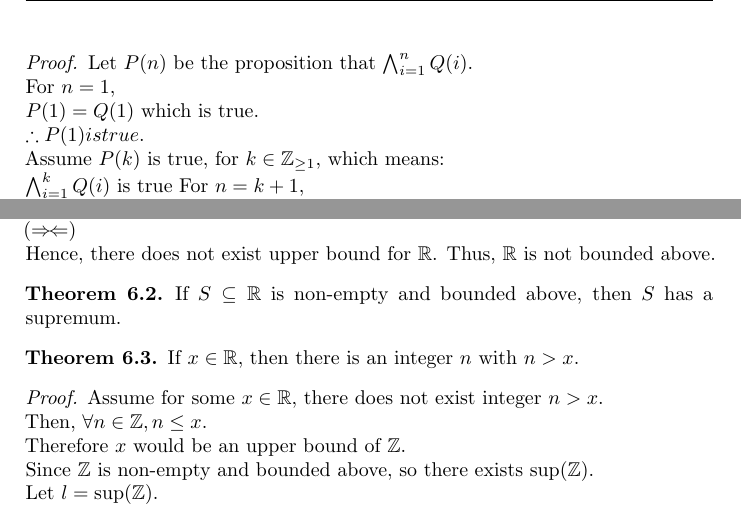
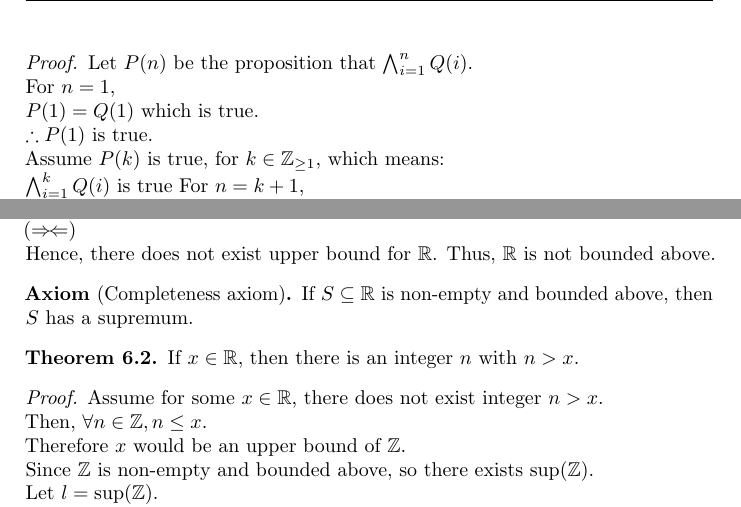
Before and after one commit to kaiboy05/Math-Lecture-Notes, a LaTeX document (Self-Made Notes/Foundation of Analysis/M1F.tex): two parts of pages 20 and 23 of 30, joined at a grey line, cut so that both start at the same text. Compiled offline with pdfLaTeX.

Commit message:
Few changes

```diff
--- a/Self-Made Notes/Foundation of Analysis/M1F.tex
+++ b/Self-Made Notes/Foundation of Analysis/M1F.tex
@@ -876,7 +876,7 @@ then $Q(n)$ is true for all $n \geq 1$.
 Let $P(n)$ be the proposition that $\bigwedge^{n}_{i = 1}Q(i)$.\\
 For $n=1$,\\
 $P(1) = Q(1)$ which is true.\\
-$\therefore P(1) is true$.\\
+$\therefore P(1)$ is true.\\
 Assume $P(k)$ is true, for $k \in \Z_{\geq 1}$, which means:\\
 $\bigwedge^{k}_{i = 1}Q(i)$ is true
 For $n = k+1$,\\
@@ -991,9 +991,9 @@ Obviously, $l+1 > l$. But now it shows that $l+1 \leq l$. Thus, contradiction oc
 Hence, there does not exist upper bound for $\R$. Thus, $\R$ is not bounded above.
 \end{eg}
 
-\begin{nthm}
+\begin{axiom}[Completeness axiom]
 If $S \subseteq \R$ is non-empty and bounded above, then $S$ has a supremum.
-\end{nthm}
+\end{axiom}
 
 \begin{nthm}\label{There exist integer n > x}
 If $x \in \R$, then there is an integer $n$ with $n > x$.
```
Also changed, not shown: Self-Made Notes/Foundation of Analysis/M1F.pdf, Self-Made Notes/Foundation of Analysis/M1F.tex (2 more changed lines), 4 other files.
